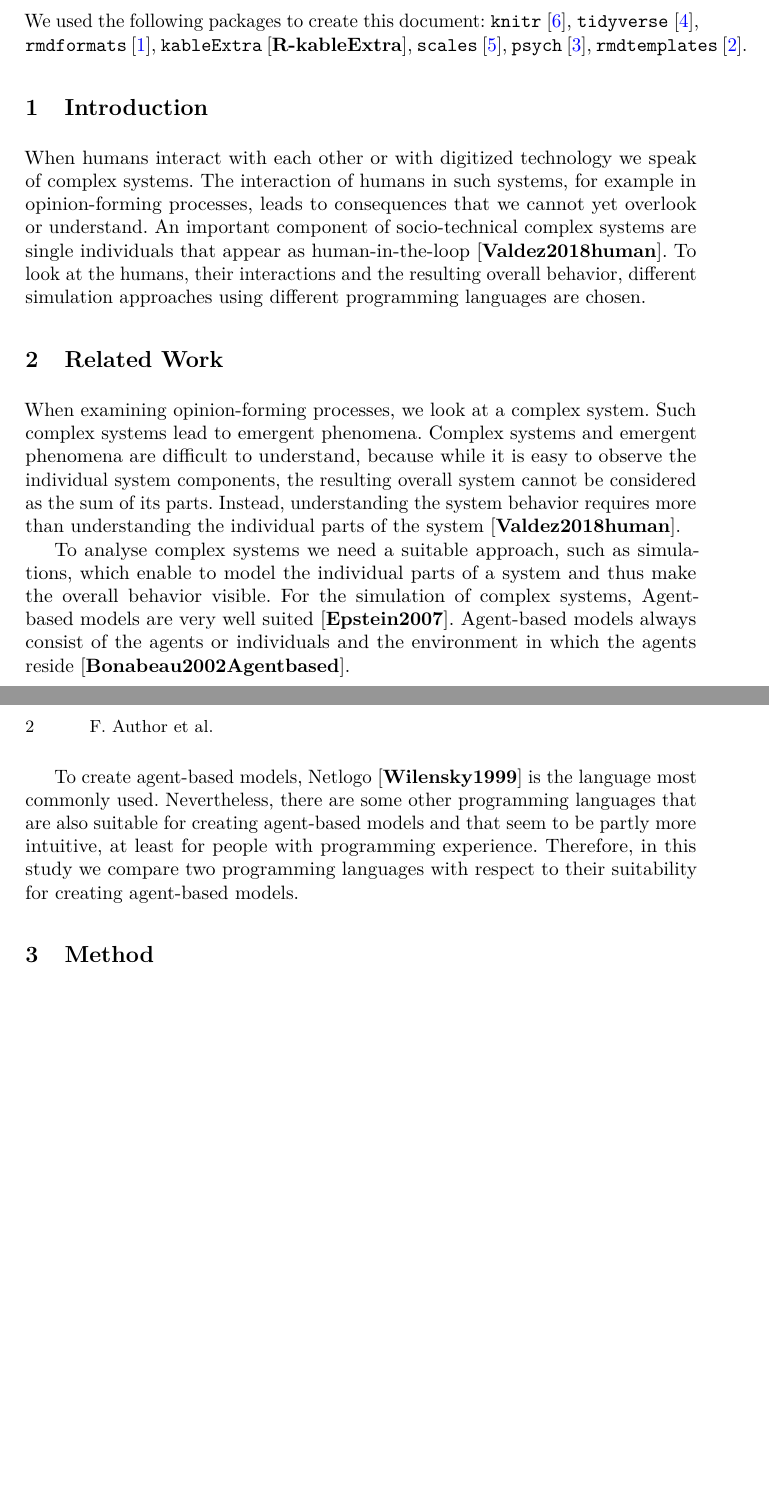
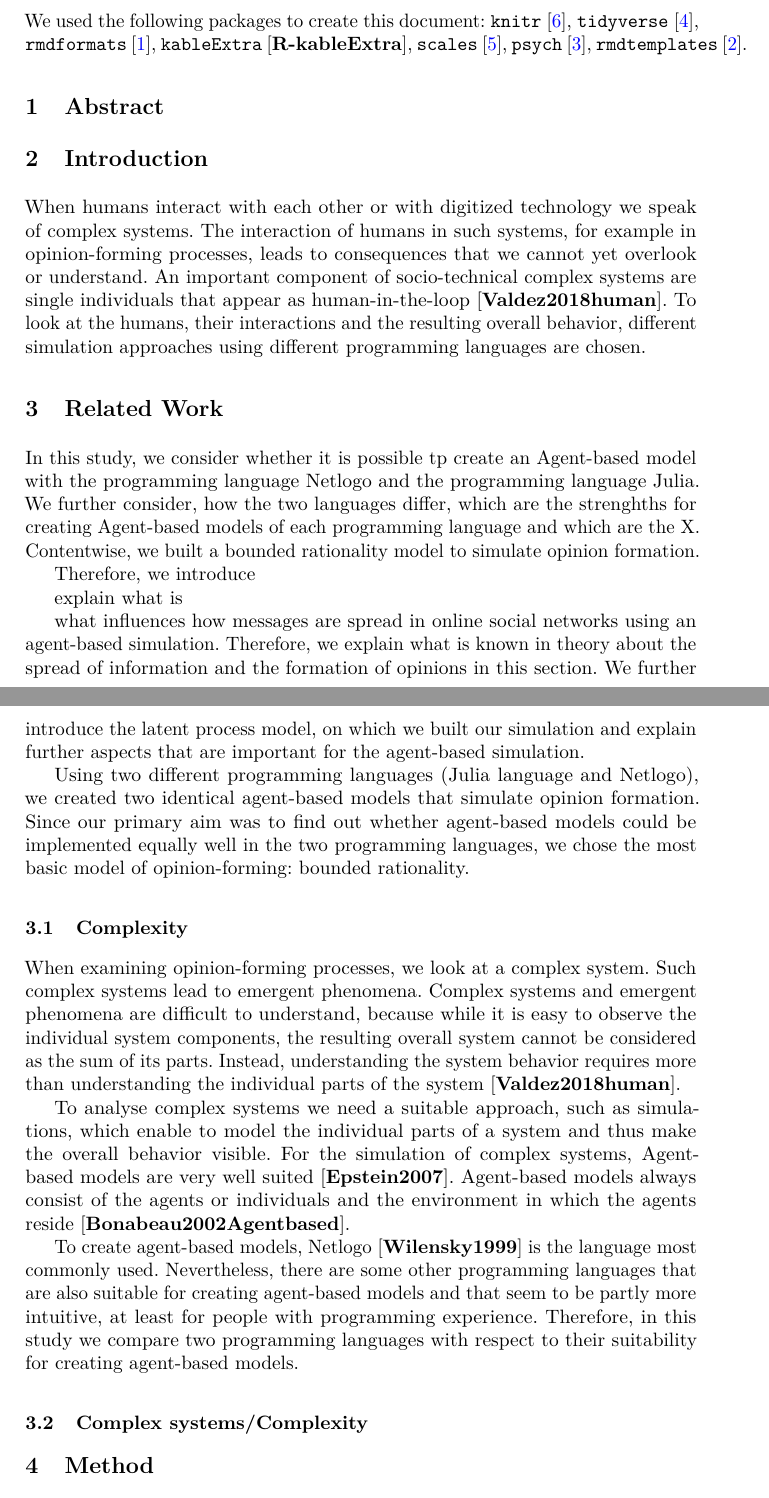
Before and after one commit to lauraburbach/HCII2021, a LaTeX paper (HCII2020Laura3.tex): two parts of pages 1 and 2 of 3 before the commit and two parts of pages 1 and 2 of 4 after it, joined at a grey line, cut so that both start at the same text, the shorter picture padded with empty space. The pictures show the PDF file HCII2020Laura3.pdf that the author committed with the source.

Commit message:
Initializing RProject

```diff
--- a/HCII2020Laura3.tex
+++ b/HCII2020Laura3.tex
@@ -95,6 +98,34 @@ simulation approaches using different programming languages are chosen.
 
 \hypertarget{related-work}{%
 \section{Related Work}\label{related-work}}
+
+In this study, we consider whether it is possible tp create an
+Agent-based model with the programming language Netlogo and the
+programming language Julia. We further consider, how the two languages
+differ, which are the strenghths for creating Agent-based models of each
+programming language and which are the X. Contentwise, we built a
+bounded rationality model to simulate opinion formation.
+
+Therefore, we introduce
+
+explain what is
+
+what influences how messages are spread in online social networks using
+an agent-based simulation. Therefore, we explain what is known in theory
+about the spread of information and the formation of opinions in this
+section. We further introduce the latent process model, on which we
+built our simulation and explain further aspects that are important for
+the agent-based simulation.
+
+Using two different programming languages (Julia language and Netlogo),
+we created two identical agent-based models that simulate opinion
+formation. Since our primary aim was to find out whether agent-based
+models could be implemented equally well in the two programming
+languages, we chose the most basic model of opinion-forming: bounded
+rationality.
+
+\hypertarget{complexity}{%
+\subsection{Complexity}\label{complexity}}
 
 When examining opinion-forming processes, we look at a complex system.
 Such complex systems lead to emergent phenomena. Complex systems and
@@ -119,6 +150,10 @@ models and that seem to be partly more intuitive, at least for people
 with programming experience. Therefore, in this study we compare two
 programming languages with respect to their suitability for creating
 agent-based models.
+
+\hypertarget{complex-systemscomplexity}{%
+\subsection{Complex
+systems/Complexity}\label{complex-systemscomplexity}}
 
 \hypertarget{method}{%
 \section{Method}\label{method}}
```
Also changed, not shown: HCII2020Laura3.pdf, HCII2020Laura3.tex (3 more changed lines), 2 other files.
